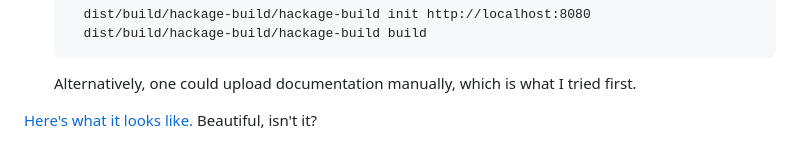
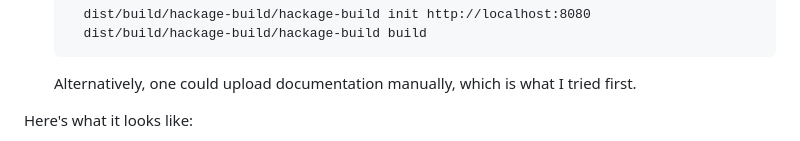
Before and after one commit to lambda-fairy/lambda-fairy.github.io, a Markdown page: posts/2014-05-13-hackage-part-2.md, the part around the change printed below. Rendered like a GitHub page.

```diff
--- a/posts/2014-05-13-hackage-part-2.md
+++ b/posts/2014-05-13-hackage-part-2.md
@@ -26,5 +26,5 @@ Building and running the Hackage server went mostly without a hitch. Here are th
 
     Alternatively, one could upload documentation manually, which is what I tried first.
 
-[Here's what it looks like.][Screenshot] Beautiful, isn't it?
+Here's what it looks like:
 
```
Also changed, not shown: other parts of posts/2014-05-13-hackage-part-2.md (+3 -1 lines), posts/2014-07-09-hackage-part-3.md (+3 -3 lines), images/2014/br-list.thumb.png (deleted), images/2014/br-report.thumb.png (deleted), images/2014/br-status.thumb.png (deleted), images/2014/doc-upload.thumb.png (deleted), images/2014/hello.png (added), 2 other files.
